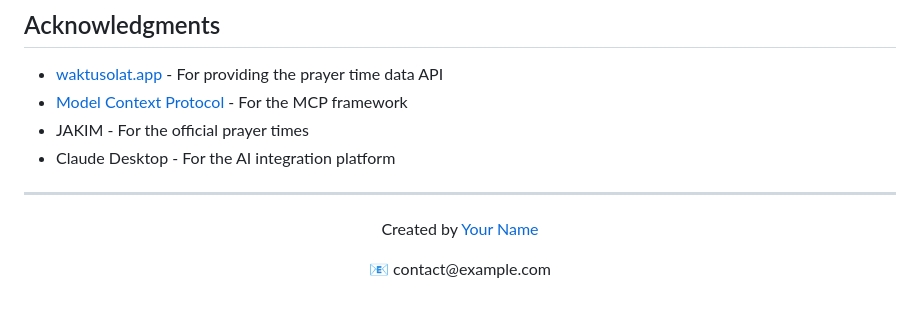
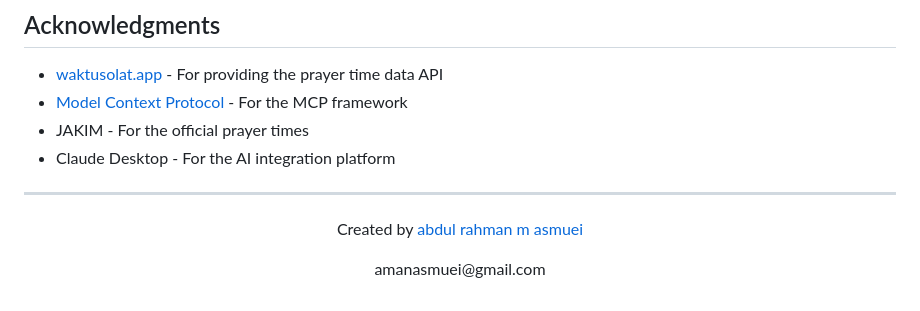
Before and after one commit to amanasmuei/mcp-server-malaysia-prayer-time, a Markdown page: README.md, the part around the change. GitHub-like rendering.

```diff
--- a/README.md
+++ b/README.md
@@ -251,6 +251,6 @@ This project is licensed under the MIT License - see the LICENSE file for detail
 ---
 
 <div align="center">
-  <p>Created by <a href="https://github.com/yourusername">Your Name</a></p>
-  <p>📧 contact@example.com</p>
+  <p>Created by <a href="https://github.com/amanasmuei">abdul rahman m asmuei</a></p>
+  <p>amanasmuei@gmail.com</p>
 </div>
```
